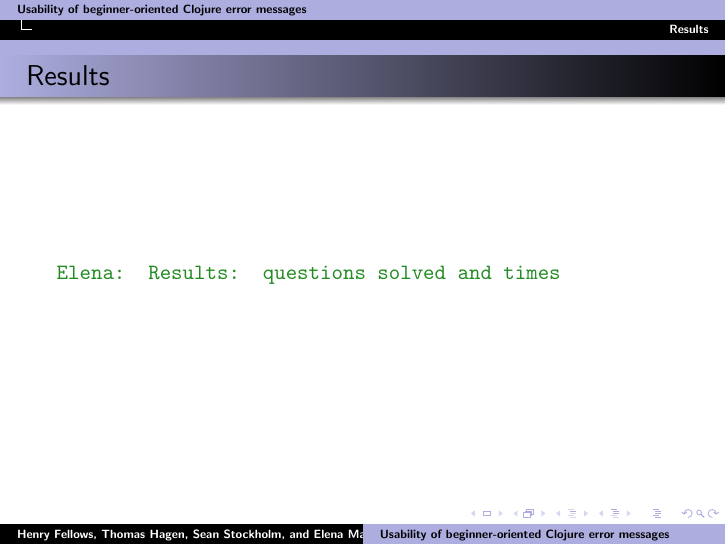
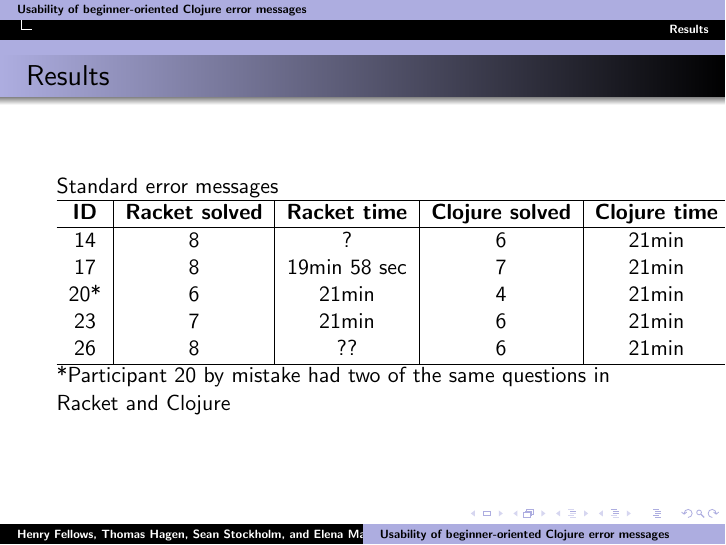
Before and after one commit to Clojure-Intro-Course/UsabilityStudyPaper, LaTeX slides (slides/usability_slides.tex): page 17 of 23. Compiled offline with pdfLaTeX.

Commit message:
start of the table

```diff
--- a/slides/usability_slides.tex
+++ b/slides/usability_slides.tex
@@ -199,7 +199,21 @@ Study:
 
 \begin{frame}
 \frametitle{Results}
-\emcomment{Results: questions solved and times}
+%\emcomment{Results: questions solved and times}
+Standard error messages
+\begin{tabular}{c | c| c| c | c }
+\hline
+{\bf ID} & {\bf Racket solved} & {\bf Racket time} & {\bf Clojure solved} & {\bf Clojure time} \\
+\hline
+14 &  8 & ? &  6  &  21min \\
+17 &  8 & 19min 58 sec &  7 &  21min \\
+20* &  6 & 21min &  4 &  21min \\
+23 &  7 & 21min &  6  &  21min \\
+26 &  8 & ?? &  6 &  21min \\
+\hline
+\end{tabular}
+
+*Participant 20 by mistake had two of the same questions in Racket and Clojure
 \end{frame}
 
 \begin{frame}
```
